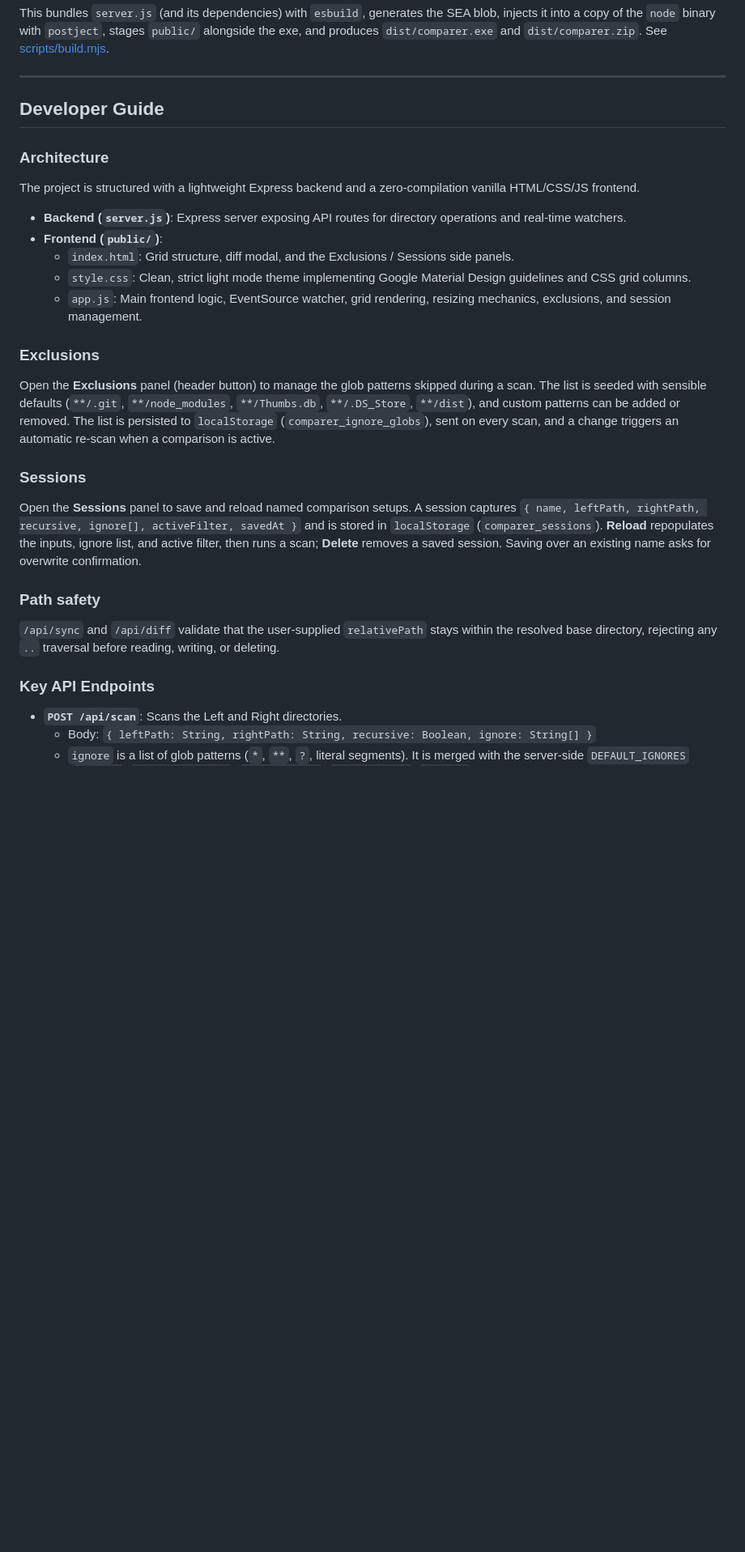
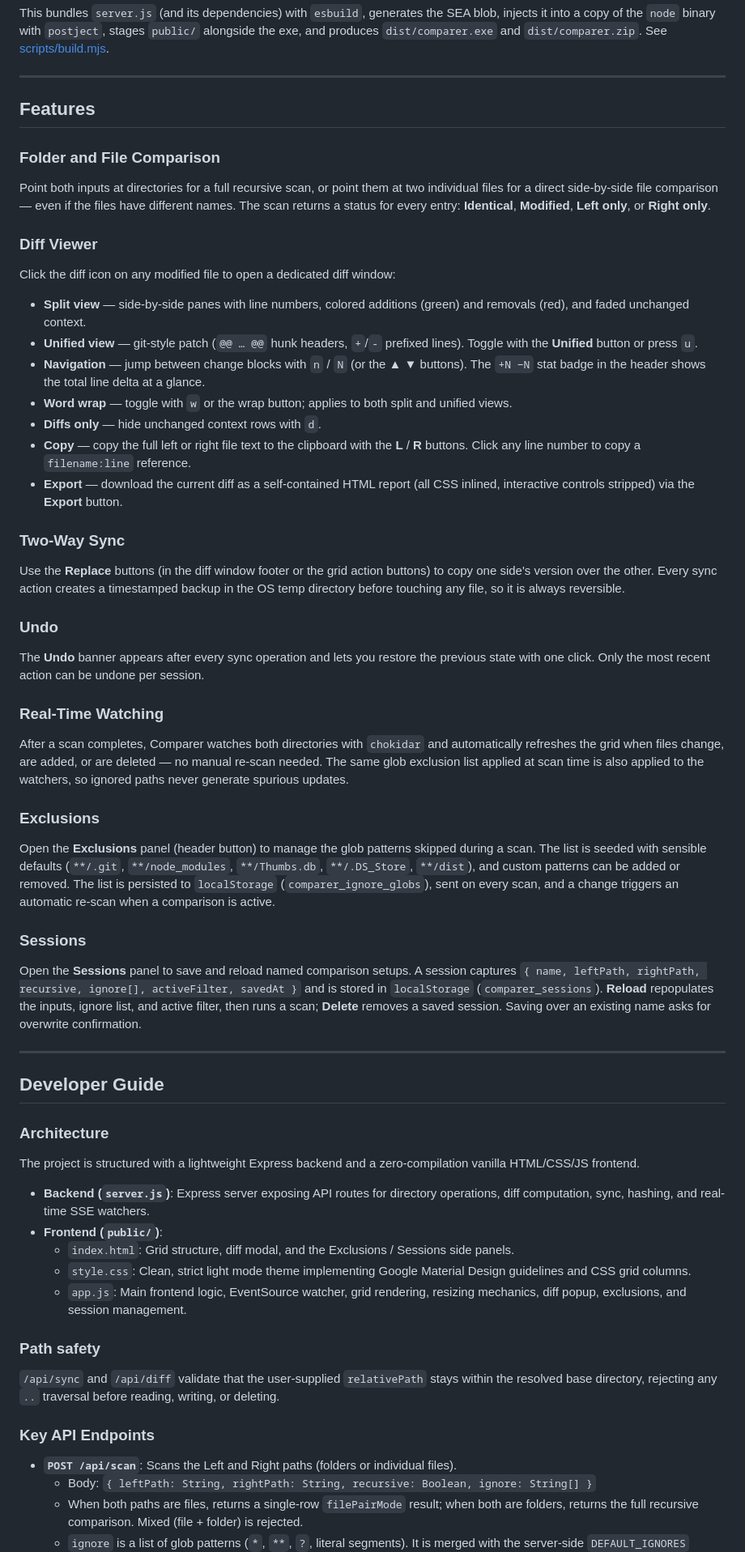
Before and after one commit to iamenianc/Comparer, a Markdown page: README.md, the part around one of its changes. Shown at 81% size. GitHub-like rendering; blank space fills up the shorter version.

```diff
--- a/README.md
+++ b/README.md
@@ -64,17 +64,48 @@ exe, and produces `dist/comparer.exe` and `dist/comparer.zip`. See [scripts/buil
 
 ---
 
-## Developer Guide
+## Features
 
-### Architecture
+### Folder and File Comparison
 
-The project is structured with a lightweight Express backend and a zero-compilation vanilla HTML/CSS/JS frontend.
+Point both inputs at directories for a full recursive scan, or point them at two individual
+files for a direct side-by-side file comparison — even if the files have different names.
+The scan returns a status for every entry: **Identical**, **Modified**, **Left only**, or **Right only**.
 
-* **Backend (`server.js`)**: Express server exposing API routes for directory operations and real-time watchers.
-* **Frontend (`public/`)**:
-  * `index.html`: Grid structure, diff modal, and the Exclusions / Sessions side panels.
-  * `style.css`: Clean, strict light mode theme implementing Google Material Design guidelines and CSS grid columns.
-  * `app.js`: Main frontend logic, EventSource watcher, grid rendering, resizing mechanics, exclusions, and session management.
+### Diff Viewer
+
+Click the diff icon on any modified file to open a dedicated diff window:
+
+- **Split view** — side-by-side panes with line numbers, colored additions (green) and
+  removals (red), and faded unchanged context.
+- **Unified view** — git-style patch (`@@ … @@` hunk headers, `+`/`-` prefixed lines).
+  Toggle with the **Unified** button or press `u`.
+- **Navigation** — jump between change blocks with `n` / `N` (or the ▲ ▼ buttons). The
+  `+N −N` stat badge in the header shows the total line delta at a glance.
+- **Word wrap** — toggle with `w` or the wrap button; applies to both split and unified views.
+- **Diffs only** — hide unchanged context rows with `d`.
+- **Copy** — copy the full left or right file text to the clipboard with the **L** / **R**
+  buttons. Click any line number to copy a `filename:line` reference.
+- **Export** — download the current diff as a self-contained HTML report (all CSS inlined,
+  interactive controls stripped) via the **Export** button.
+
+### Two-Way Sync
+
+Use the **Replace** buttons (in the diff window footer or the grid action buttons) to copy
+one side's version over the other. Every sync action creates a timestamped backup in the OS
+temp directory before touching any file, so it is always reversible.
+
+### Undo
+
+The **Undo** banner appears after every sync operation and lets you restore the previous
+state with one click. Only the most recent action can be undone per session.
+
+### Real-Time Watching
+
+After a scan completes, Comparer watches both directories with `chokidar` and automatically
+refreshes the grid when files change, are added, or are deleted — no manual re-scan needed.
+The same glob exclusion list applied at scan time is also applied to the watchers, so ignored
+paths never generate spurious updates.
 
 ### Exclusions
 
@@ -92,6 +123,20 @@ Open the **Sessions** panel to save and reload named comparison setups. A sessio
 active filter, then runs a scan; **Delete** removes a saved session. Saving over an existing
 name asks for overwrite confirmation.
 
+---
+
+## Developer Guide
+
+### Architecture
+
+The project is structured with a lightweight Express backend and a zero-compilation vanilla HTML/CSS/JS frontend.
+
+* **Backend (`server.js`)**: Express server exposing API routes for directory operations, diff computation, sync, hashing, and real-time SSE watchers.
+* **Frontend (`public/`)**:
+  * `index.html`: Grid structure, diff modal, and the Exclusions / Sessions side panels.
+  * `style.css`: Clean, strict light mode theme implementing Google Material Design guidelines and CSS grid columns.
+  * `app.js`: Main frontend logic, EventSource watcher, grid rendering, resizing mechanics, diff popup, exclusions, and session management.
+
 ### Path safety
 
 `/api/sync` and `/api/diff` validate that the user-supplied `relativePath` stays within the
@@ -99,8 +144,10 @@ resolved base directory, rejecting any `..` traversal before reading, writing, o
 
 ### Key API Endpoints
 
-* **`POST /api/scan`**: Scans the Left and Right directories.
+* **`POST /api/scan`**: Scans the Left and Right paths (folders or individual files).
   * Body: `{ leftPath: String, rightPath: String, recursive: Boolean, ignore: String[] }`
+  * When both paths are files, returns a single-row `filePairMode` result; when both are
+    folders, returns the full recursive comparison. Mixed (file + folder) is rejected.
   * `ignore` is a list of glob patterns (`*`, `**`, `?`, literal segments). It is merged
     with the server-side `DEFAULT_IGNORES` (`**/.git`, `**/node_modules`, `**/Thumbs.db`,
     `**/.DS_Store`, `**/dist`). Ignored subtrees are pruned **before** any stat/MD5 work,
```
Also changed, not shown: other parts of README.md (+7 -5 lines), ACKNOWLEDGEMENTS.md (added, +28 -0 lines).
